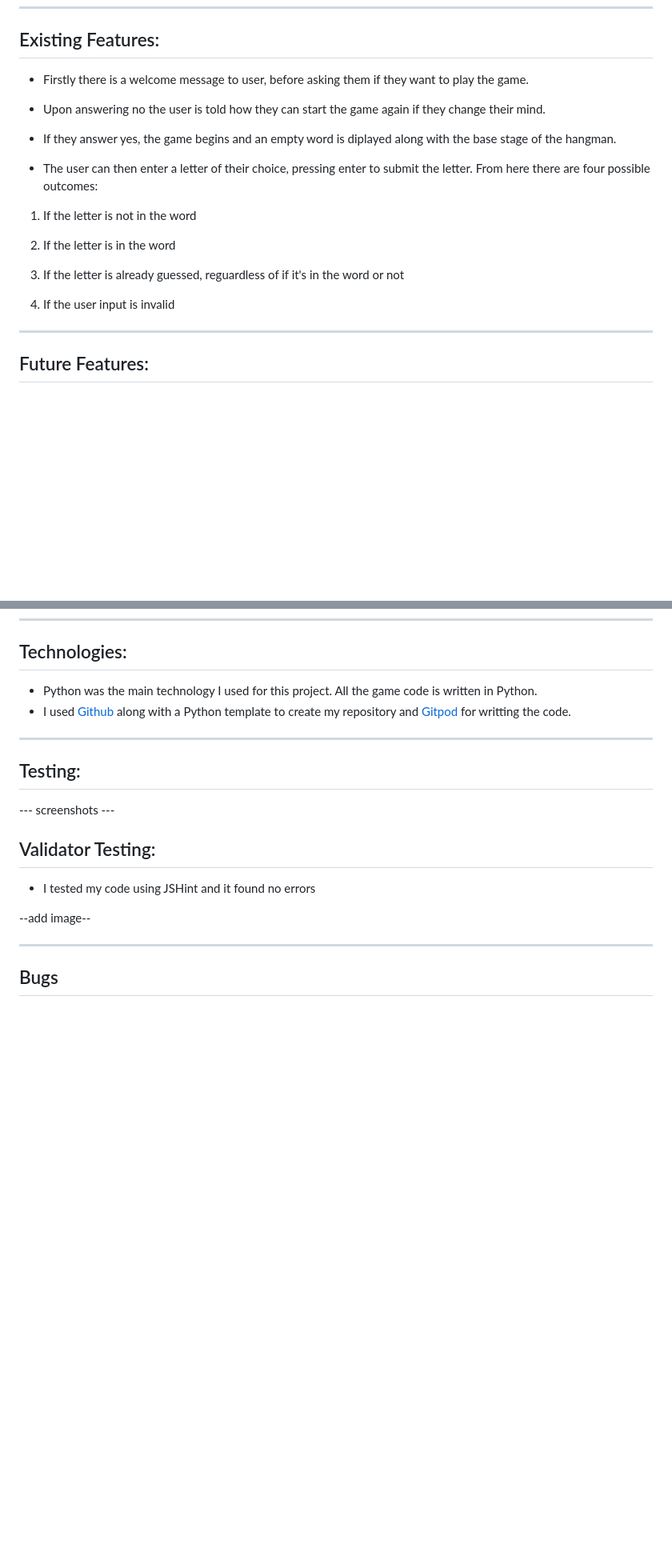
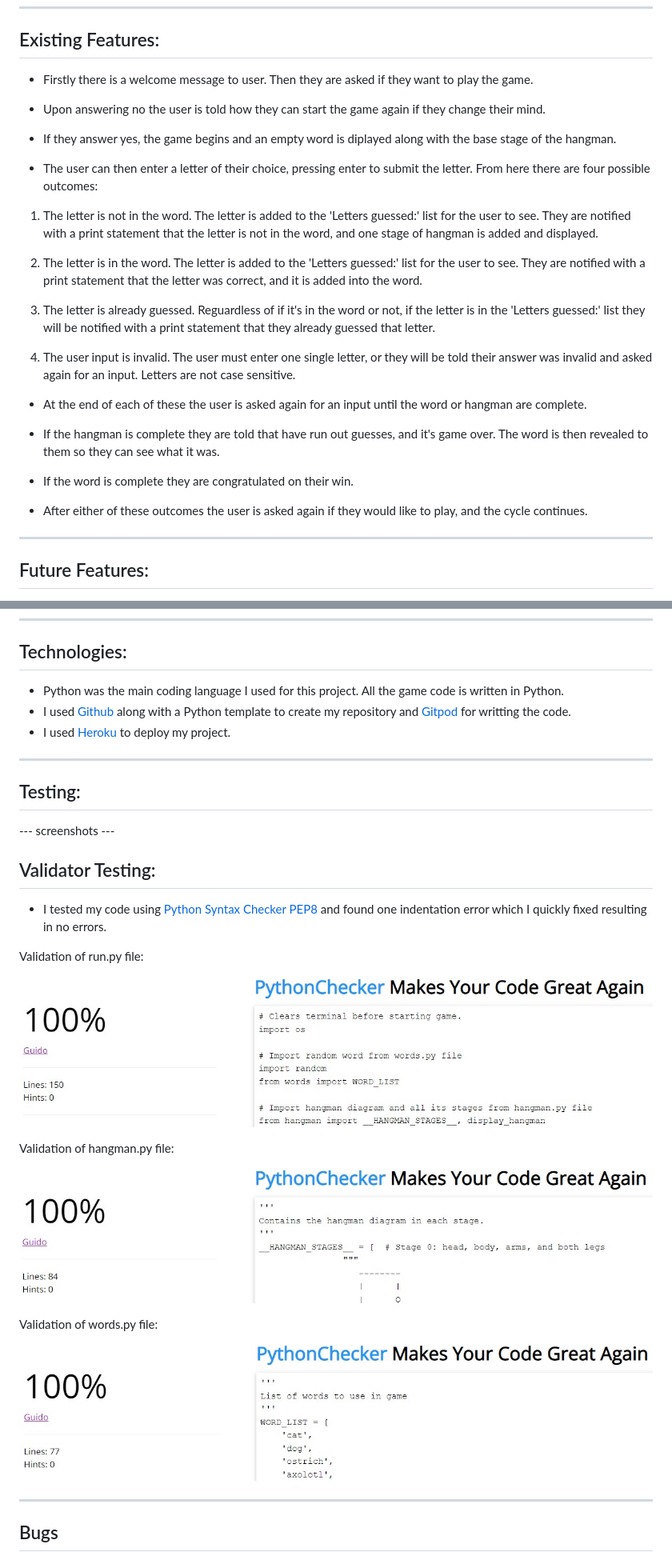
Before and after one commit to MadeleineWalder/Hangman, a Markdown page: README.md, 2 parts joined by grey strips. Shown at 80% size. Drawn GitHub-style; pictures changed too: docs/codecheck1.jpg (added), docs/codecheck2.jpg (added), docs/codecheck3.jpg (added); blank space fills up the shorter version.

Commit message:
Add docs file for screenshots that are used in read me. Add game features and technologies to read me.

```diff
--- a/README.md
+++ b/README.md
@@ -19,21 +19,29 @@ Welcome to Hangman, a simple game based on a childhood classic. In this game the
 
 ## Existing Features:
 
-- Firstly there is a welcome message to user, before asking them if they want to play the game.
+- Firstly there is a welcome message to user. Then they are asked if they want to play the game.
 
 - Upon answering no the user is told how they can start the game again if they change their mind.
 
 - If they answer yes, the game begins and an empty word is diplayed along with the base stage of the hangman.
 
 - The user can then enter a letter of their choice, pressing enter to submit the letter. From here there are four possible outcomes:
-1. If the letter is not in the word
 
-2. If the letter is in the word
+1. The letter is not in the word. The letter is added to the 'Letters guessed:' list for the user to see. They are notified with a print statement that the letter is not in the word, and one stage of hangman is added and displayed.
 
-3. If the letter is already guessed, reguardless of if it's in the word or not
+2. The letter is in the word. The letter is added to the 'Letters guessed:' list for the user to see. They are notified with a print statement that the letter was correct, and it is added into the word.
 
-4. If the user input is invalid
+3. The letter is already guessed. Reguardless of if it's in the word or not, if the letter is in the 'Letters guessed:' list they will be notified with a print statement that they already guessed that letter.
 
+4. The user input is invalid. The user must enter one single letter, or they will be told their answer was invalid and asked again for an input. Letters are not case sensitive.
+
+- At the end of each of these the user is asked again for an input until the word or hangman are complete.
+
+- If the hangman is complete they are told that have run out guesses, and it's game over. The word is then revealed to them so they can see what it was.
+
+- If the word is complete they are congratulated on their win.
+
+- After either of these outcomes the user is asked again if they would like to play, and the cycle continues.
 
 ---
 
@@ -47,8 +55,9 @@ Welcome to Hangman, a simple game based on a childhood classic. In this game the
 
 ## Technologies:
 
-- Python was the main technology I used for this project. All the game code is written in Python.
+- Python was the main coding language I used for this project. All the game code is written in Python.
 - I used [Github](https://github.com/) along with a Python template to create my repository and [Gitpod](https://www.gitpod.io/) for writting the code.
+- I used [Heroku](https://www.heroku.com) to deploy my project.
 
 ---
 
@@ -58,9 +67,19 @@ Welcome to Hangman, a simple game based on a childhood classic. In this game the
 
 ## Validator Testing:
 
-- I tested my code using JSHint and it found no errors
+- I tested my code using [Python Syntax Checker PEP8](https://www.pythonchecker.com) and found one indentation error which I quickly fixed resulting in no errors.
 
---add image--
+Validation of run.py file:
+
+![Screenshot of run.py file showing 0 erros](./docs/codecheck1.jpg)
+
+Validation of hangman.py file:
+
+![Screenshot of hangamn.py file showing 0 erros](./docs/codecheck2.jpg)
+
+Validation of words.py file:
+
+![Screenshot of words.py file showing 0 erros](./docs/codecheck3.jpg)
 
 ---
 
```
Also changed, not shown: other parts of README.md (+19 -2 lines), 1 other file.
